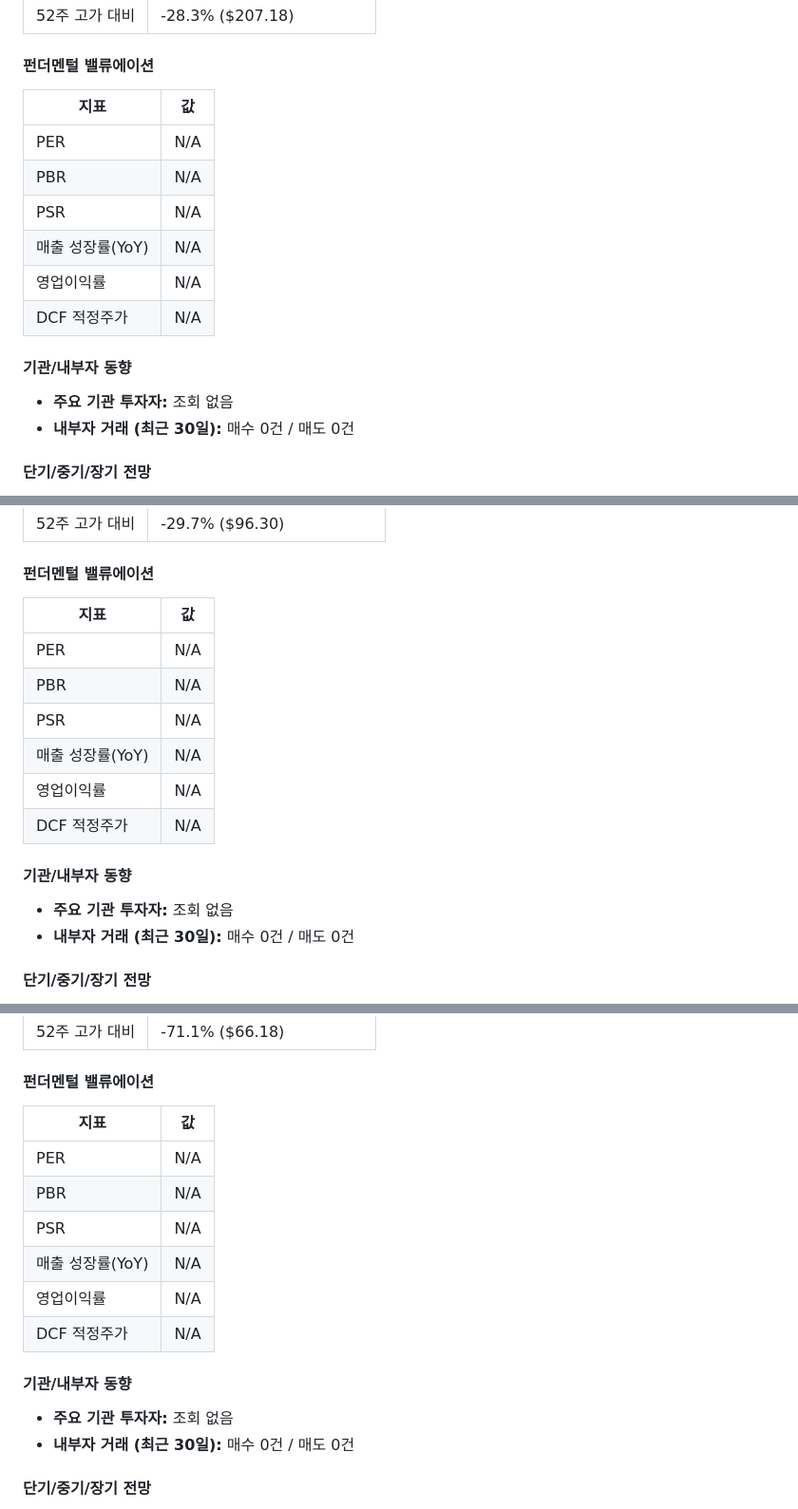
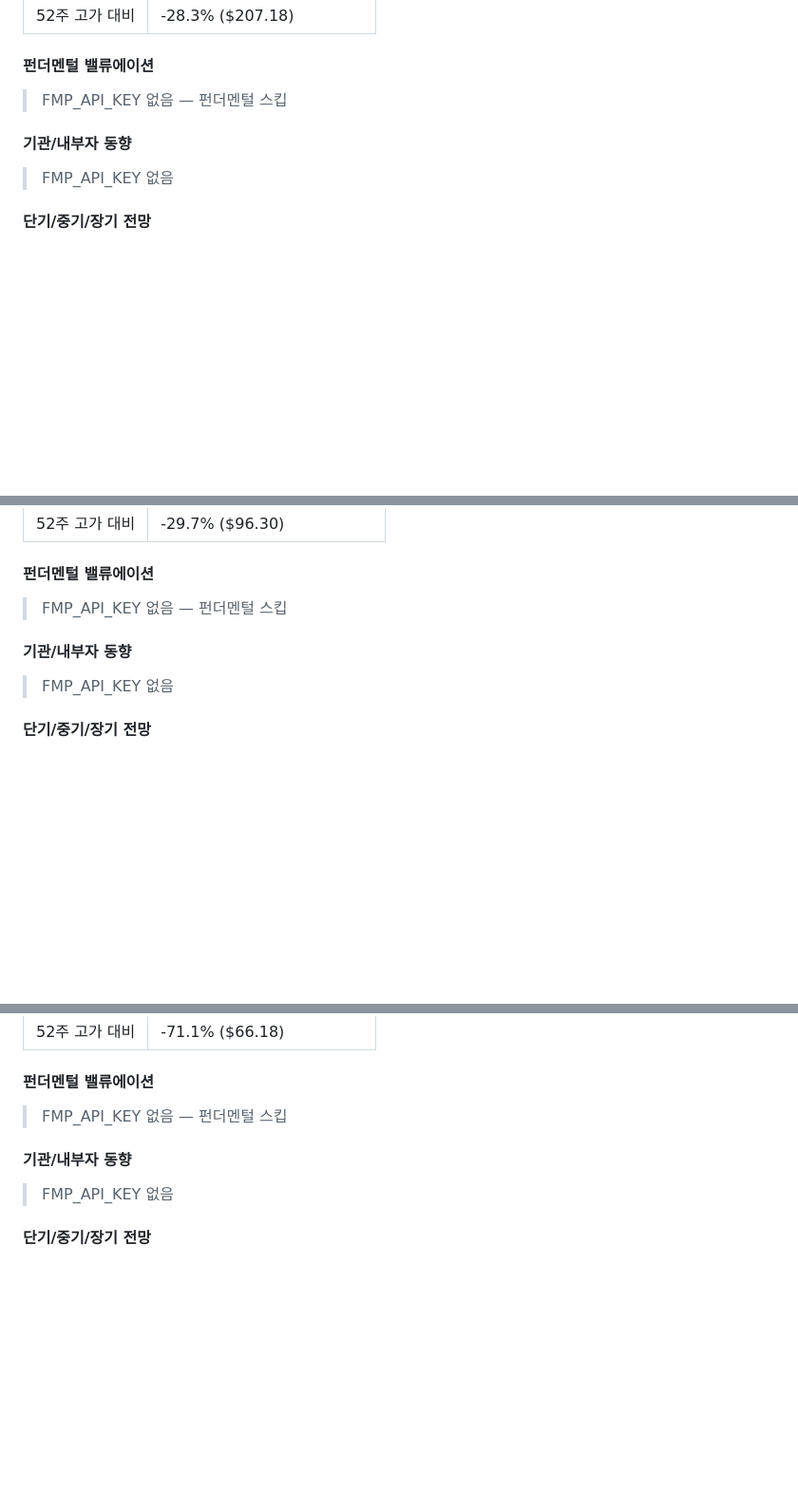
Before and after one commit to jisuyun-456/STOCK_WORK, a Markdown page: docs/simulation/2026-04-03-simulation.md, 3 parts joined by grey strips. Shown at 95% size. Rendered like a GitHub page; blank space fills up the shorter version.

```diff
--- a/docs/simulation/2026-04-03-simulation.md
+++ b/docs/simulation/2026-04-03-simulation.md
@@ -42,18 +42,10 @@
 | 52주 고가 대비 | -28.3% ($207.18) |
 
 #### 펀더멘털 밸류에이션
-| 지표 | 값 |
-|------|-----|
-| PER | N/A |
-| PBR | N/A |
-| PSR | N/A |
-| 매출 성장률(YoY) | N/A |
-| 영업이익률 | N/A |
-| DCF 적정주가 | N/A  |
+> FMP_API_KEY 없음 — 펀더멘털 스킵
 
 #### 기관/내부자 동향
-- **주요 기관 투자자:** 조회 없음
-- **내부자 거래 (최근 30일):** 매수 0건 / 매도 0건
+> FMP_API_KEY 없음
 
 #### 단기/중기/장기 전망
 
@@ -86,18 +78,10 @@
 | 52주 고가 대비 | -29.7% ($96.30) |
 
 #### 펀더멘털 밸류에이션
-| 지표 | 값 |
-|------|-----|
-| PER | N/A |
-| PBR | N/A |
-| PSR | N/A |
-| 매출 성장률(YoY) | N/A |
-| 영업이익률 | N/A |
-| DCF 적정주가 | N/A  |
+> FMP_API_KEY 없음 — 펀더멘털 스킵
 
 #### 기관/내부자 동향
-- **주요 기관 투자자:** 조회 없음
-- **내부자 거래 (최근 30일):** 매수 0건 / 매도 0건
+> FMP_API_KEY 없음
 
 #### 단기/중기/장기 전망
 
@@ -130,18 +114,10 @@
 | 52주 고가 대비 | -71.1% ($66.18) |
 
 #### 펀더멘털 밸류에이션
-| 지표 | 값 |
-|------|-----|
-| PER | N/A |
-| PBR | N/A |
-| PSR | N/A |
-| 매출 성장률(YoY) | N/A |
-| 영업이익률 | N/A |
-| DCF 적정주가 | N/A  |
+> FMP_API_KEY 없음 — 펀더멘털 스킵
 
 #### 기관/내부자 동향
-- **주요 기관 투자자:** 조회 없음
-- **내부자 거래 (최근 30일):** 매수 0건 / 매도 0건
+> FMP_API_KEY 없음
 
 #### 단기/중기/장기 전망
 
```
Also changed, not shown: other parts of docs/simulation/2026-04-03-simulation.md (+4 -20 lines), docs/reports/2026-04-03-daily.md (+3 -3 lines).
